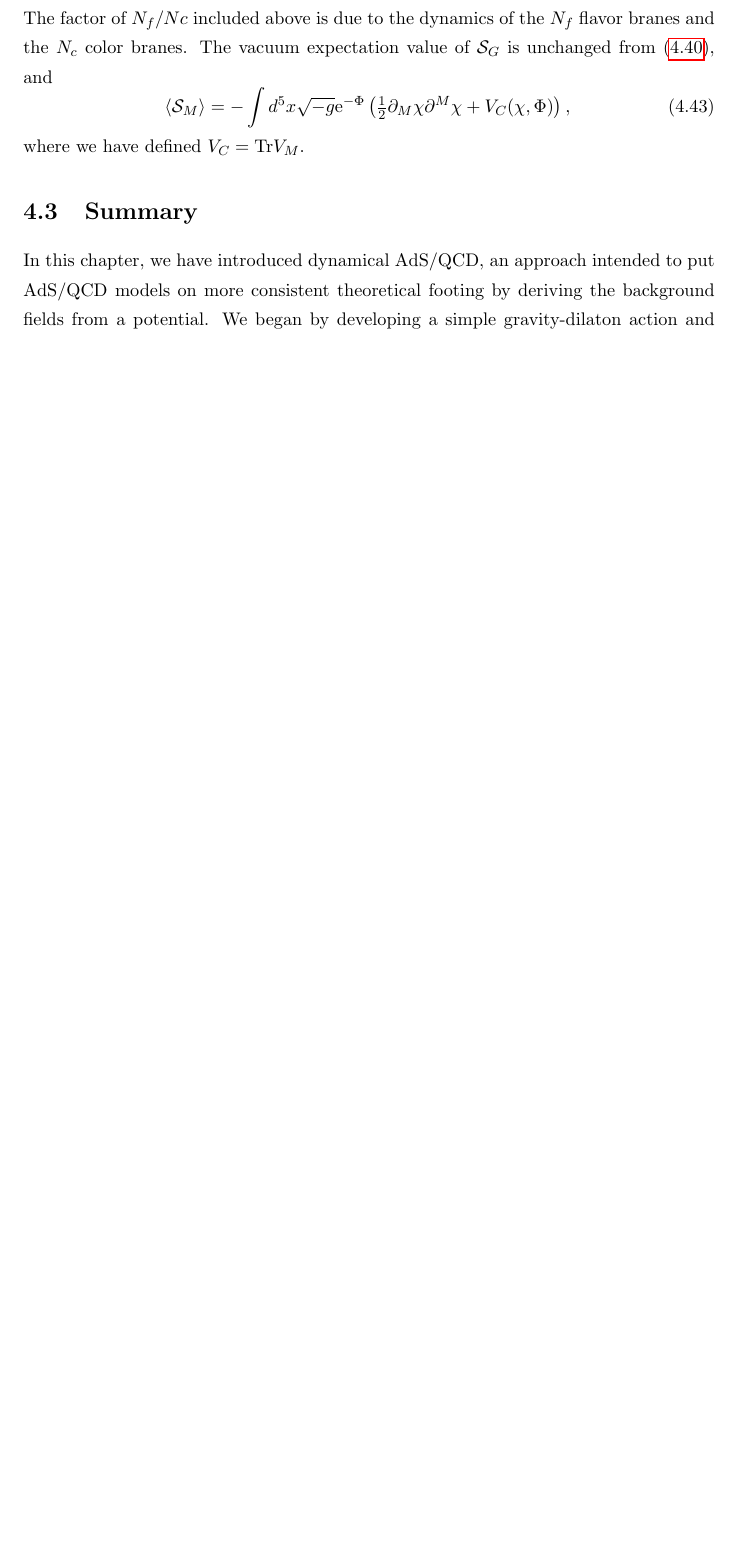
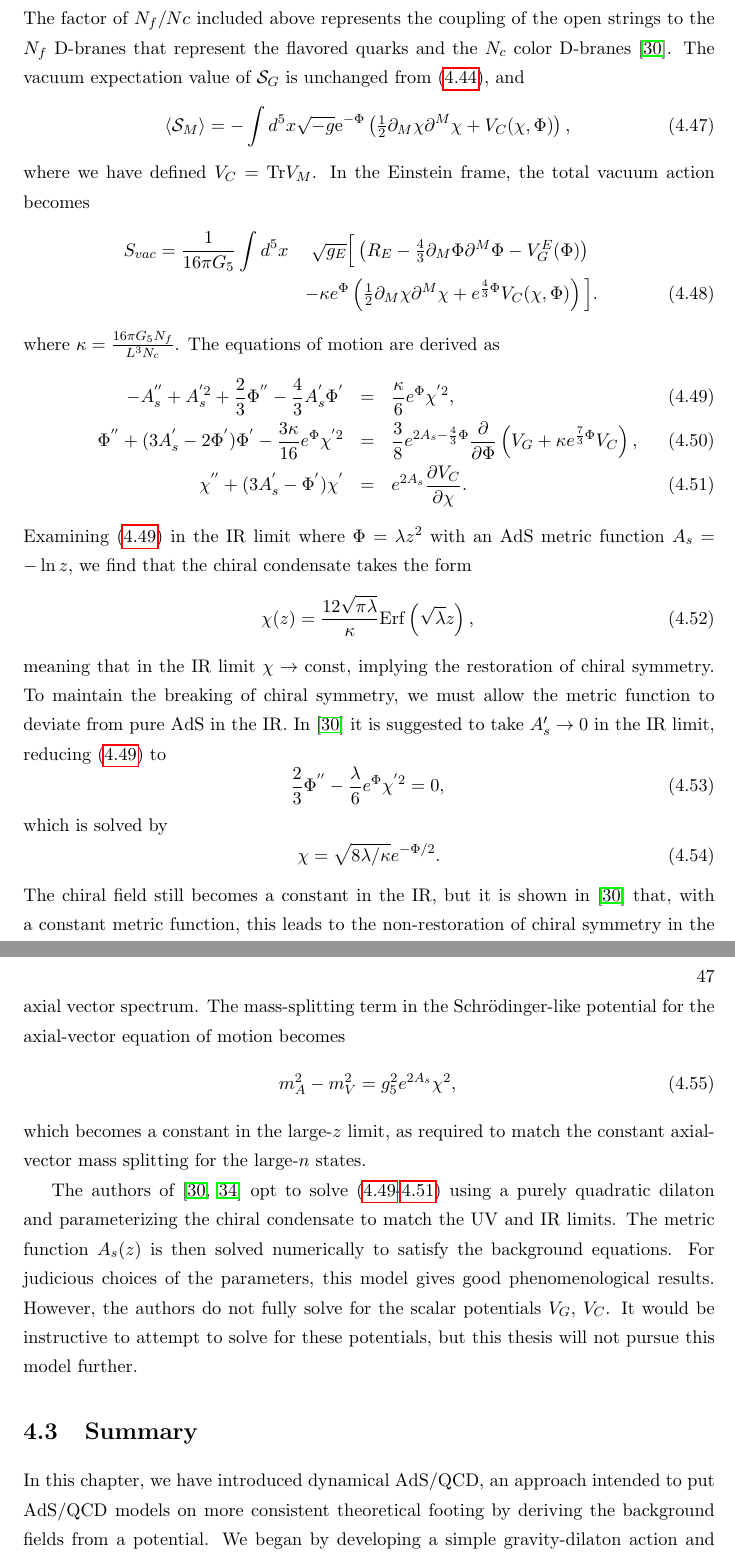
Before and after one commit to seanbartz/Thesis, a LaTeX thesis (thesis.tex, which reads dynamical.tex): part of page 55 of 94 before the commit and two parts of pages 56 and 57 of 96 after it, the two joined at a grey line, cut so that both start at the same text, the shorter picture padded with empty space. Compiled offline with pdfLaTeX.

Commit message:
Dynamical Complete
Complete draft of Dynamical chapter

```diff
--- a/dynamical.tex
+++ b/dynamical.tex
@@ -216,12 +235,52 @@ For the background dynamics, we must take the vacuum expectation value of both s
 \be
 \mathcal{S} = \langle\mathcal{S}_G\rangle +\frac{N_f}{N_c} \langle\mathcal{S}_M \rangle.
 \ee
-The factor of $N_f/Nc$ included above is due to the dynamics of the $N_f$ flavor branes and the $N_c$ color branes. %probably explain more here
+The factor of $N_f/Nc$ included above represents the coupling of the open strings to the $N_f$ D-branes that represent the flavored quarks and the $N_c$ color D-branes \cite{Li2013}. %probably explain more here
 The vacuum expectation value of $\mathcal{S}_G$ is unchanged from (\ref{eq:altGravAction}), and
 \be
 \langle \mathcal{S}_M \rangle= -\int d^5x \root \EXP^{-\Phi} \left(\thalf \partial_M\chi\partial^M \chi +V_C(\chi,\Phi)\right),
 \ee
 where we have defined $V_C = \mathrm{Tr} V_M$.
+In the Einstein frame, the total vacuum action becomes
+\ba
+S_{vac}=\frac{1}{16 \pi G_5} \int d^5 x &\sqrt{g_E} \Big[\left(R_E-\frac{4}{3}\partial_M\Phi \partial^M \Phi - V_G^E(\Phi)\right) \nonumber\\
+&  - \kappa e^{\Phi}\left( \frac{1}{2} \partial_M\chi \partial ^M \chi+ e^{\frac{4}{3}\Phi} V_C(\chi,\Phi)\right) \Big].
+\ea
+where $\kappa =  \frac{16\pi G_5 N_f}{L^3 N_c} $.
+The equations of motion are derived as
+\ba
+ -A_s^{''}+A_s^{'2}+\frac{2}{3}\Phi^{''}-\frac{4}{3}A_s^{'}\Phi^{'}
+ &=&\frac{\kappa}{6}e^{\Phi}\chi^{'2}, \label{Eq-As-Phi} \\
+ \Phi^{''}+(3A_s^{'}-2\Phi^{'})\Phi^{'}-\frac{3\kappa}{16}e^{\Phi}\chi^{'2}
+ &=&\frac{3}{8}e^{2A_s-\frac{4}{3}\Phi}\frac{\partial}{\partial{\Phi}}\left(V_G +\kappa e^{\frac{7}{3}\Phi}V_C\right), \label{Eq-VG}\\
+ \chi^{''}+(3A_s^{'}-\Phi^{'})\chi^{'}&=&e^{2A_s}\frac{\partial V_C}{\partial \chi}. \label{Eq-Vc}
+\ea
+Examining (\ref{Eq-As-Phi}) in the IR limit where $\Phi = \lambda z^2$ with an AdS metric function $A_s=-\ln{z}$, we find that the chiral condensate takes the form
+\be
+\chi(z) = \frac{12 \sqrt{\pi \lambda}}{\kappa} \mathrm{Erf}\left(\sqrt{\lambda} z\right),
+\ee
+meaning that in the IR limit $\chi \rightarrow \mathrm{const}$, implying the restoration of chiral symmetry.
+To maintain the breaking of chiral symmetry, we must allow the metric function to deviate from pure AdS in the IR.
+In \cite{Li2013} it is suggested to take $A_s'\rightarrow 0$ in the IR limit, reducing (\ref{Eq-As-Phi}) to
+\be
+\frac{2}{3}\Phi^{''}-\frac{\lambda}{6}e^{\Phi}\chi^{'2}=0,
+\ee
+which is solved by
+\be
+\chi=\sqrt{8\lambda/\kappa}e^{-\Phi/2}.
+\ee
+The chiral field still becomes a constant in the IR, but it is shown in \cite{Li2013} that, with a constant metric function, this leads to the non-restoration of chiral symmetry in the axial vector spectrum.
+The mass-splitting term in the Schr{\"o}dinger-like potential for the axial-vector equation of motion becomes
+\be
+m_{A}^2-m_V^2=g_5^2 e^{2A_s}\chi^2,
+\ee
+which becomes a constant in the large-$z$ limit, as required to match the constant axial-vector mass splitting for the large-$n$ states.
+
+The authors of \cite{Li2013,Li2013a} opt to solve (\ref{Eq-As-Phi}-\ref{Eq-Vc}) using a purely quadratic dilaton and parameterizing the chiral condensate to match the UV and IR limits.
+The metric function $A_s(z)$ is then solved numerically to satisfy the background equations.
+For judicious choices of the parameters, this model gives good phenomenological results.
+However, the authors do not fully solve for the scalar potentials $V_G$, $V_C$.
+It would be instructive to attempt to solve for these potentials, but this thesis will not pursue this model further.
 
 \section{Summary}
 In this chapter, we have introduced dynamical AdS/QCD, an approach intended to put AdS/QCD models on more consistent theoretical footing by deriving the background fields from a potential.
```
Also changed, not shown: all_refs.bib (+7 -12 lines), soft-wall.tex (+1 -0 lines), thesis.bbl, thesis.pdf, dynamical.tex (45 more changed lines), 1 other file.
